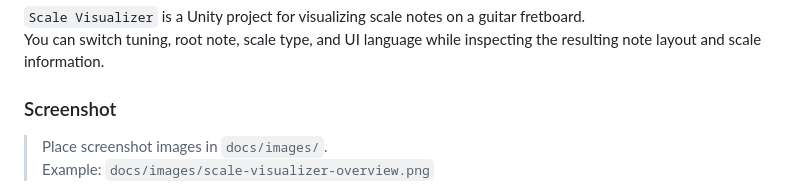
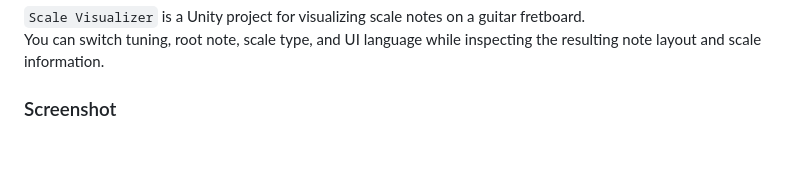
Before and after one commit to nohina/scale-visualizer, a Markdown page: README.md, the part around the change. Drawn GitHub-style; blank space fills up the shorter version.

```diff
--- a/README.md
+++ b/README.md
@@ -49,9 +49,6 @@
 You can switch tuning, root note, scale type, and UI language while inspecting the resulting note layout and scale information.
 
 ### Screenshot
-> Place screenshot images in `docs/images/`.
-> Example: `docs/images/scale-visualizer-overview.png`
-
 ![Scale Visualizer Screenshot](docs/images/scale-visualizer-overview.png)
 
 ### Features
```
